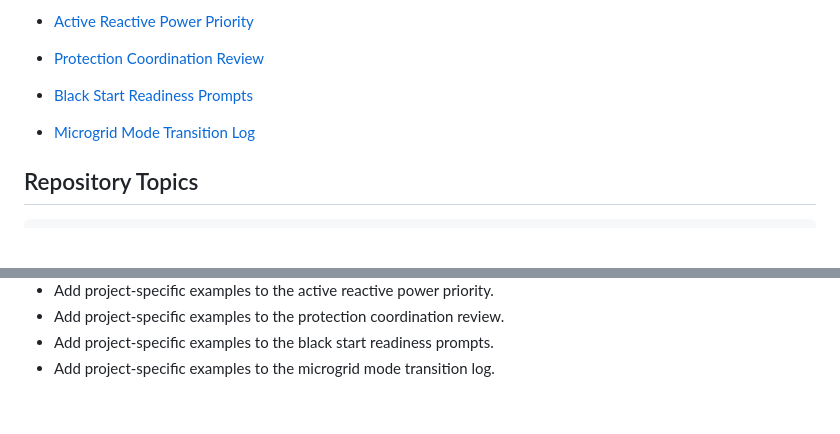
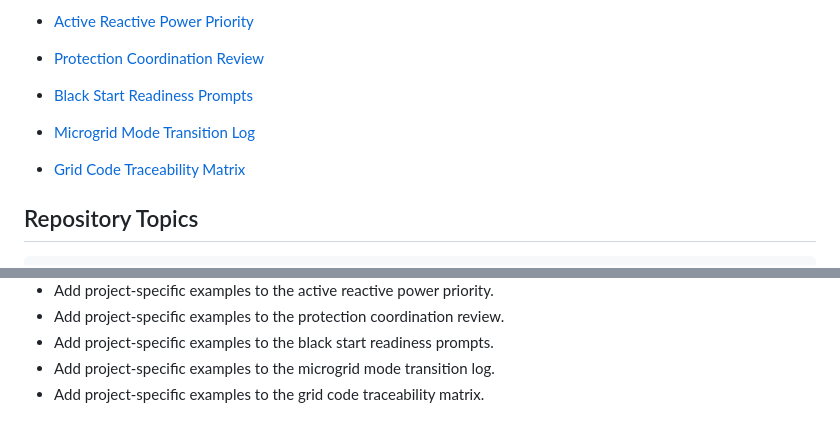
Before and after one commit to mohammadrezwankhan/smart-grid-storage-playbook, a Markdown page: README.md, 2 parts joined by grey strips. Drawn GitHub-style; blank space fills up the shorter version.

Commit message:
Add grid code traceability matrix

````diff
--- a/README.md
+++ b/README.md
@@ -42,6 +42,8 @@ Explainable smart-grid and grid-forming BESS concepts for engineers, students, a
 
 - [Microgrid Mode Transition Log](concepts/microgrid-mode-transition-log.md)
 
+- [Grid Code Traceability Matrix](concepts/grid-code-traceability-matrix.md)
+
 ## Repository Topics
 
 ```text
@@ -79,3 +81,4 @@ LICENSE
 - Add project-specific examples to the protection coordination review.
 - Add project-specific examples to the black start readiness prompts.
 - Add project-specific examples to the microgrid mode transition log.
+- Add project-specific examples to the grid code traceability matrix.
````
Also changed, not shown: concepts/grid-code-traceability-matrix.md (added, +18 -0 lines).
